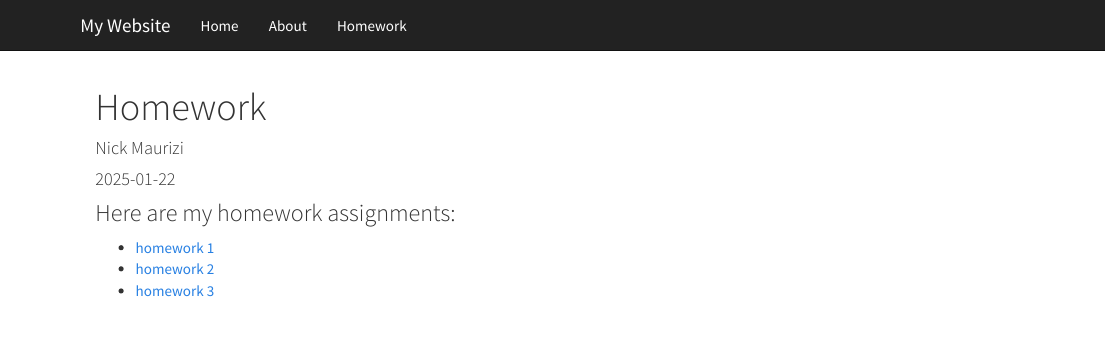
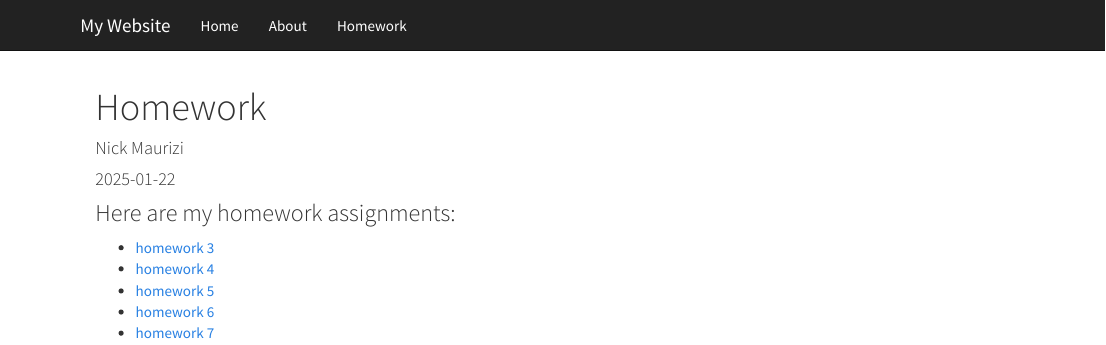
Before and after one commit to nicholas-maurizi/mywebsite, an R Markdown document (homework_links.Rmd): the page in a window 1100 px wide, from its top. Rendered offline with R 4.5, knitr and Pandoc, with nearby package versions.

Commit message:
adding homework 6 rmd and updating links page

```diff
--- a/homework_links.Rmd
+++ b/homework_links.Rmd
@@ -13,6 +13,9 @@ knitr::opts_chunk$set(echo = TRUE)
 
 ### Here are my homework assignments:
 
-- [homework 1](homework1.html)
-- [homework 2](homework2.html)
+
 - [homework 3](homework3.html)
+- [homework 4](homework4.html)
+- [homework 5](homework5.html)
+- [homework 6](homework6.html)
+- [homework 7](homework7.html)
```
